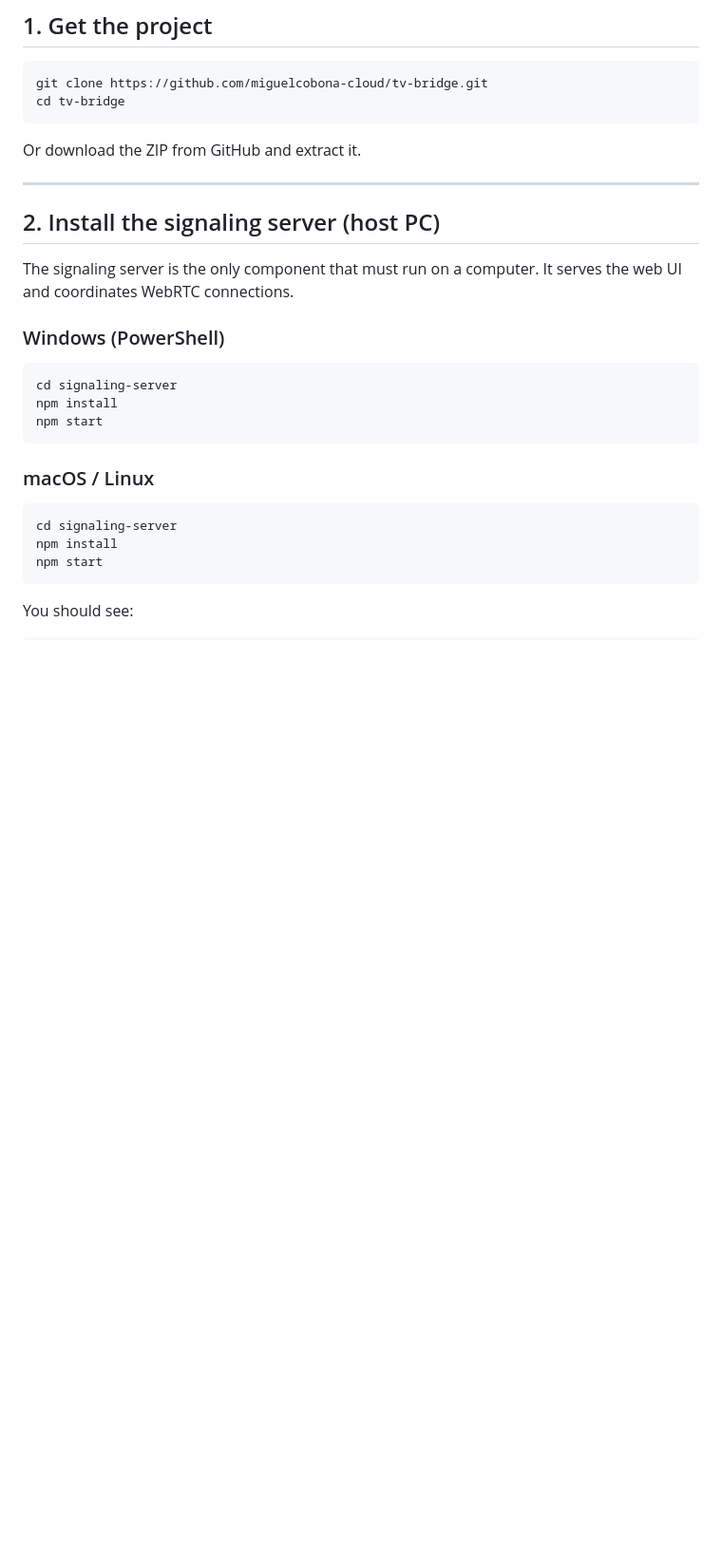
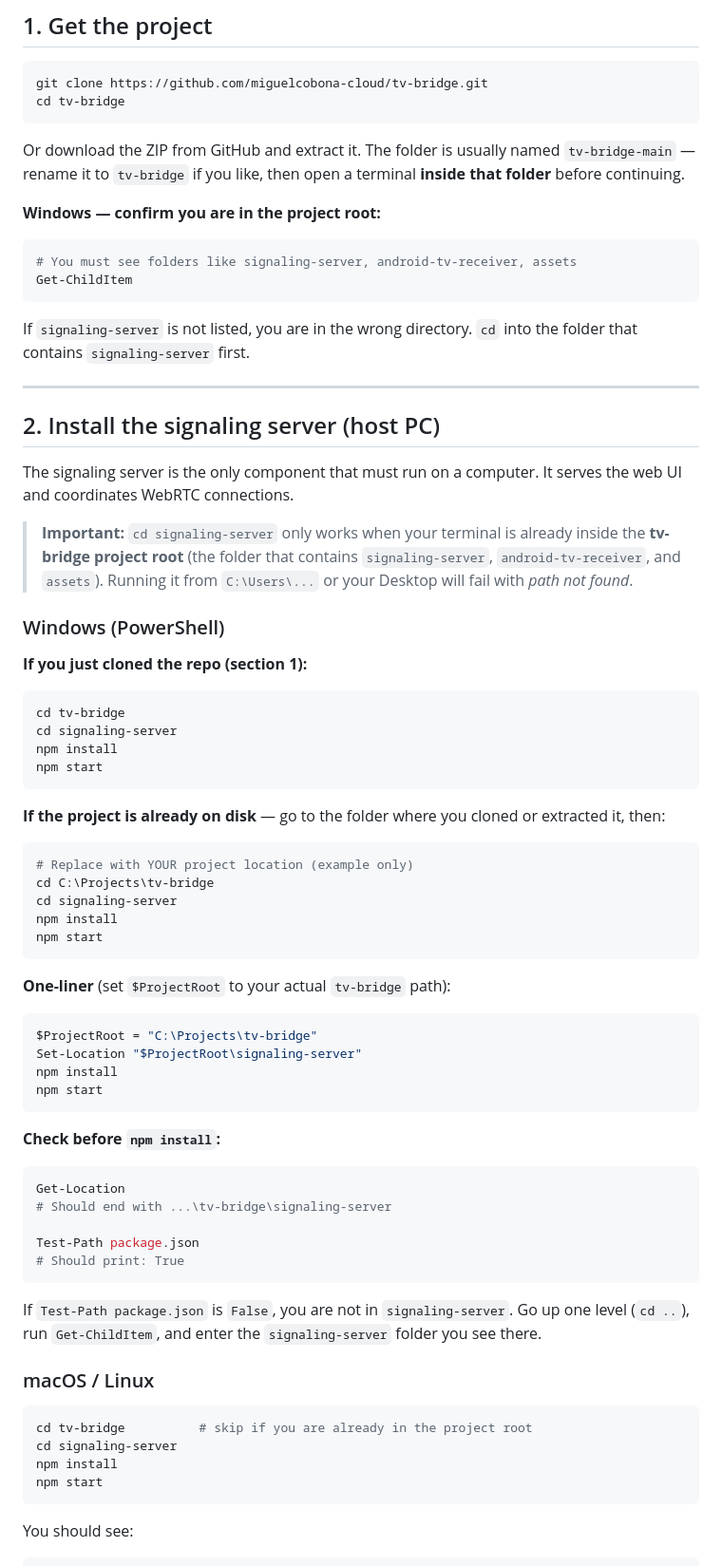
Before and after one commit to miguelcobona-cloud/tv-bridge, a Markdown page: INSTALLATION.md, the part around one of its changes. Shown at 95% size. Rendered like a GitHub page; blank space fills up the shorter version.

Commit message:
Fix Windows signaling-server install path instructions in INSTALLATION.md.
Co-authored-by: Cursor <cursoragent@cursor.com>

````diff
--- a/INSTALLATION.md
+++ b/INSTALLATION.md
@@ -17,7 +17,16 @@ git clone https://github.com/miguelcobona-cloud/tv-bridge.git
 cd tv-bridge
 ```
 
-Or download the ZIP from GitHub and extract it.
+Or download the ZIP from GitHub and extract it. The folder is usually named `tv-bridge-main` — rename it to `tv-bridge` if you like, then open a terminal **inside that folder** before continuing.
+
+**Windows — confirm you are in the project root:**
+
+```powershell
+# You must see folders like signaling-server, android-tv-receiver, assets
+Get-ChildItem
+```
+
+If `signaling-server` is not listed, you are in the wrong directory. `cd` into the folder that contains `signaling-server` first.
 
 ---
 
@@ -25,17 +34,54 @@ Or download the ZIP from GitHub and extract it.
 
 The signaling server is the only component that must run on a computer. It serves the web UI and coordinates WebRTC connections.
 
+> **Important:** `cd signaling-server` only works when your terminal is already inside the **tv-bridge project root** (the folder that contains `signaling-server`, `android-tv-receiver`, and `assets`). Running it from `C:\Users\...` or your Desktop will fail with *path not found*.
+
 ### Windows (PowerShell)
 
+**If you just cloned the repo (section 1):**
+
 ```powershell
+cd tv-bridge
 cd signaling-server
 npm install
 npm start
 ```
 
+**If the project is already on disk** — go to the folder where you cloned or extracted it, then:
+
+```powershell
+# Replace with YOUR project location (example only)
+cd C:\Projects\tv-bridge
+cd signaling-server
+npm install
+npm start
+```
+
+**One-liner** (set `$ProjectRoot` to your actual `tv-bridge` path):
+
+```powershell
+$ProjectRoot = "C:\Projects\tv-bridge"
+Set-Location "$ProjectRoot\signaling-server"
+npm install
+npm start
+```
+
+**Check before `npm install`:**
+
+```powershell
+Get-Location
+# Should end with ...\tv-bridge\signaling-server
+
+Test-Path package.json
+# Should print: True
+```
+
+If `Test-Path package.json` is `False`, you are not in `signaling-server`. Go up one level (`cd ..`), run `Get-ChildItem`, and enter the `signaling-server` folder you see there.
+
 ### macOS / Linux
 
 ```bash
+cd tv-bridge          # skip if you are already in the project root
 cd signaling-server
 npm install
 npm start
````
Also changed, not shown: other parts of INSTALLATION.md (+27 -0 lines).
